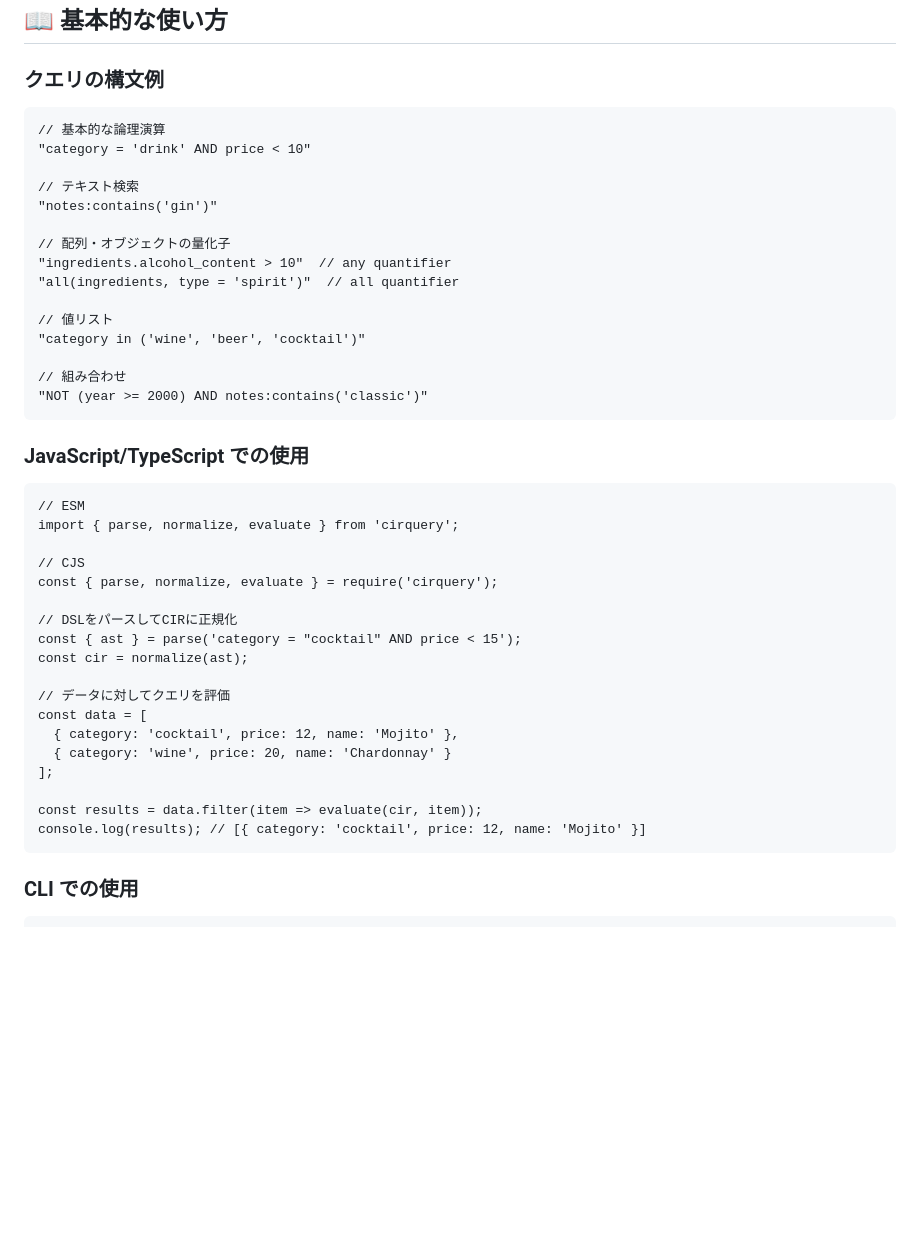
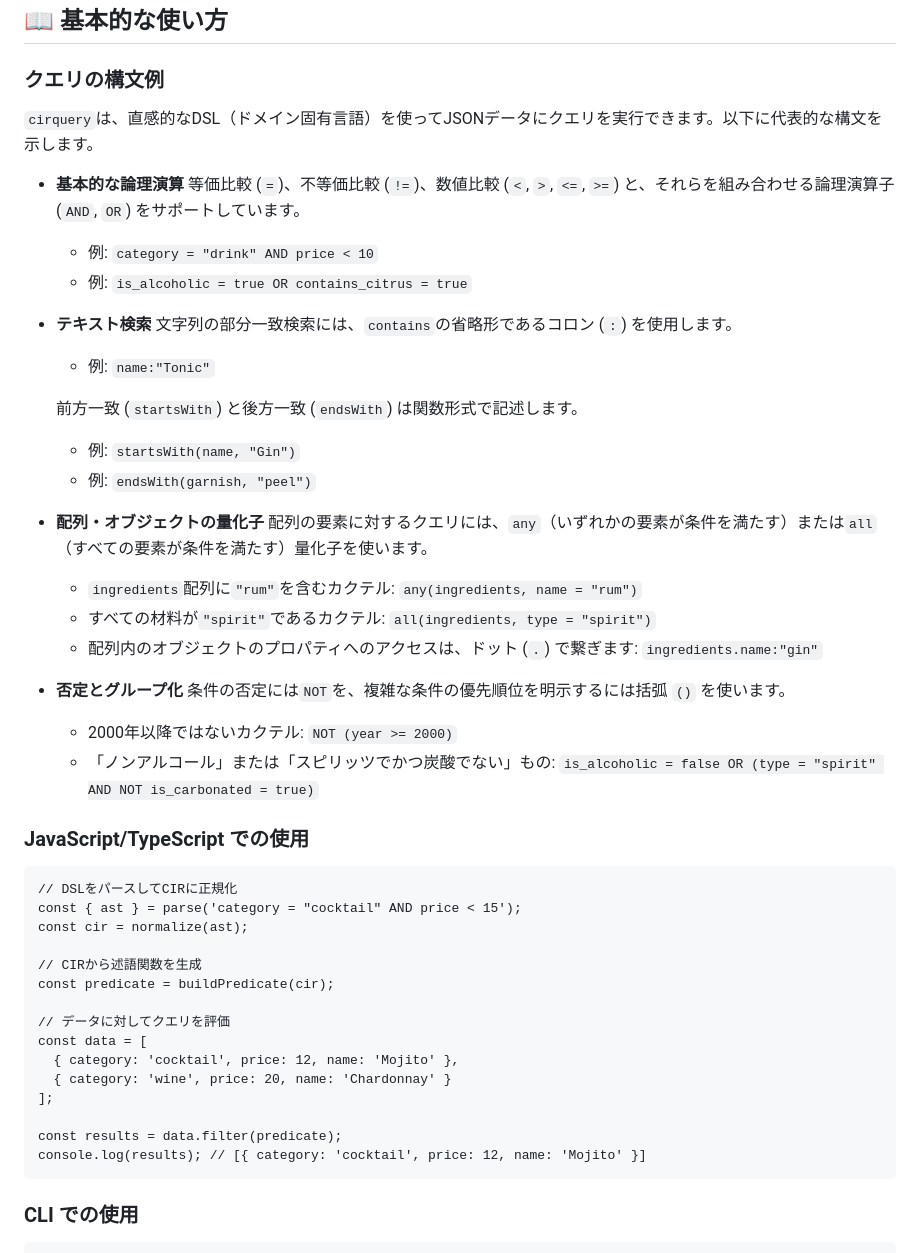
Before and after one commit to cirquery/cirquery, a Markdown page: README.md, the part around the change. GitHub-like rendering; blank space fills up the shorter version.

Commit message:
docs: correct DSL specification in README.md

````diff
--- a/README.md
+++ b/README.md
@@ -66,36 +66,41 @@ npm install cirquery
 
 ### クエリの構文例
 
-```
-// 基本的な論理演算
-"category = 'drink' AND price < 10"
+`cirquery`は、直感的なDSL（ドメイン固有言語）を使ってJSONデータにクエリを実行できます。以下に代表的な構文を示します。
 
-// テキスト検索
-"notes:contains('gin')"
+-   **基本的な論理演算**
+    等価比較 (`=`)、不等価比較 (`!=`)、数値比較 (`<`, `>`, `<=`, `>=`) と、それらを組み合わせる論理演算子 (`AND`, `OR`) をサポートしています。
+    -   例: `category = "drink" AND price < 10`
+    -   例: `is_alcoholic = true OR contains_citrus = true`
 
-// 配列・オブジェクトの量化子
-"ingredients.alcohol_content > 10"  // any quantifier
-"all(ingredients, type = 'spirit')"  // all quantifier
+-   **テキスト検索**
+    文字列の部分一致検索には、`contains`の省略形であるコロン (`:`) を使用します。
+    -   例: `name:"Tonic"`
 
-// 値リスト
-"category in ('wine', 'beer', 'cocktail')"
+    前方一致 (`startsWith`) と後方一致 (`endsWith`) は関数形式で記述します。
+    -   例: `startsWith(name, "Gin")`
+    -   例: `endsWith(garnish, "peel")`
 
-// 組み合わせ
-"NOT (year >= 2000) AND notes:contains('classic')"
-```
+-   **配列・オブジェクトの量化子**
+    配列の要素に対するクエリには、`any`（いずれかの要素が条件を満たす）または`all`（すべての要素が条件を満たす）量化子を使います。
+    -   `ingredients`配列に`"rum"`を含むカクテル: `any(ingredients, name = "rum")`
+    -   すべての材料が`"spirit"`であるカクテル: `all(ingredients, type = "spirit")`
+    -   配列内のオブジェクトのプロパティへのアクセスは、ドット (`.`) で繋ぎます: `ingredients.name:"gin"`
+
+-   **否定とグループ化**
+    条件の否定には`NOT`を、複雑な条件の優先順位を明示するには括弧 `()` を使います。
+    -   2000年以降ではないカクテル: `NOT (year >= 2000)`
+    -   「ノンアルコール」または「スピリッツでかつ炭酸でない」もの: `is_alcoholic = false OR (type = "spirit" AND NOT is_carbonated = true)`
 
 ### JavaScript/TypeScript での使用
 
 ```
-// ESM
-import { parse, normalize, evaluate } from 'cirquery';
-
-// CJS
-const { parse, normalize, evaluate } = require('cirquery');
-
 // DSLをパースしてCIRに正規化
 const { ast } = parse('category = "cocktail" AND price < 15');
 const cir = normalize(ast);
+
+// CIRから述語関数を生成
+const predicate = buildPredicate(cir);
 
 // データに対してクエリを評価
 const data = [
@@ -103,7 +108,7 @@ const data = [
   { category: 'wine', price: 20, name: 'Chardonnay' }
 ];
 
-const results = data.filter(item => evaluate(cir, item));
+const results = data.filter(predicate);
 console.log(results); // [{ category: 'cocktail', price: 12, name: 'Mojito' }]
 ```
 
````
